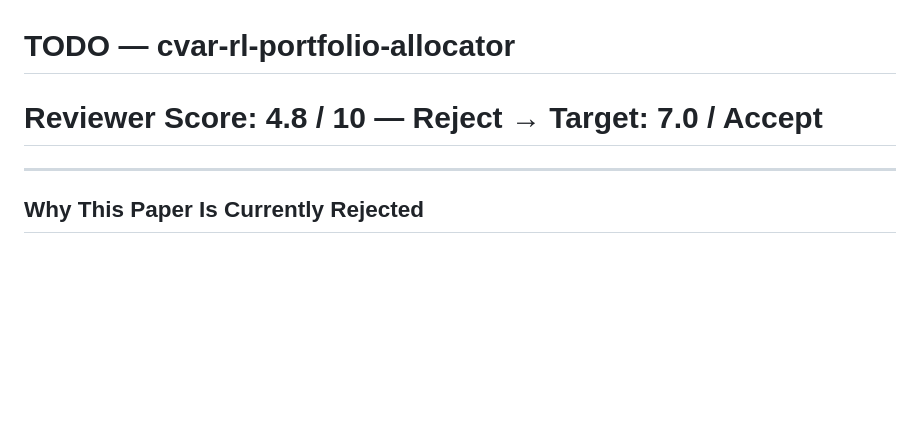
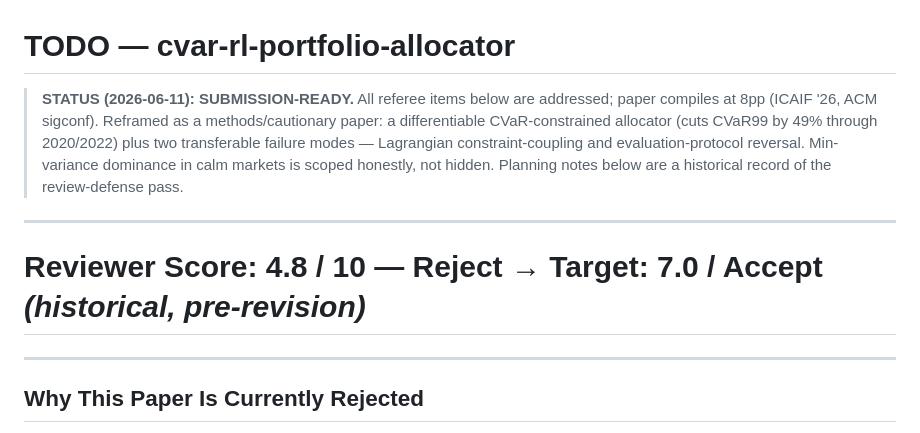
Before and after one commit to nl2992/ICAIF_cvar-rl-portfolio-allocator, a Markdown page: TODO.md, the part around the change. Rendered like a GitHub page; blank space fills up the shorter version.

Commit message:
docs: mark TODO submission-ready (status banner)

```diff
--- a/TODO.md
+++ b/TODO.md
@@ -1,5 +1,10 @@
 # TODO — cvar-rl-portfolio-allocator
-# Reviewer Score: 4.8 / 10 — Reject → Target: 7.0 / Accept
+
+> **STATUS (2026-06-11): SUBMISSION-READY.** All referee items below are addressed; paper compiles at 8pp (ICAIF '26, ACM sigconf). Reframed as a methods/cautionary paper: a differentiable CVaR-constrained allocator (cuts CVaR99 by 49% through 2020/2022) plus two transferable failure modes — Lagrangian constraint-coupling and evaluation-protocol reversal. Min-variance dominance in calm markets is scoped honestly, not hidden. Planning notes below are a historical record of the review-defense pass.
+
+---
+
+# Reviewer Score: 4.8 / 10 — Reject → Target: 7.0 / Accept *(historical, pre-revision)*
 
 ---
 
```
